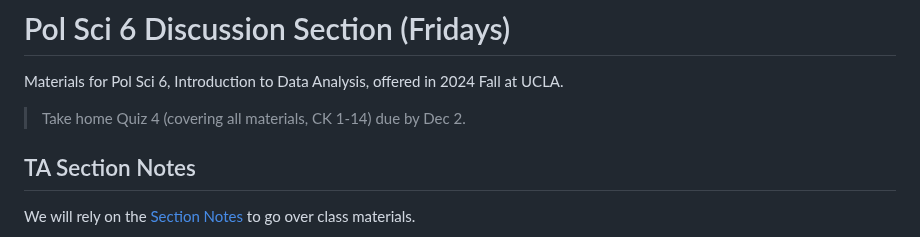
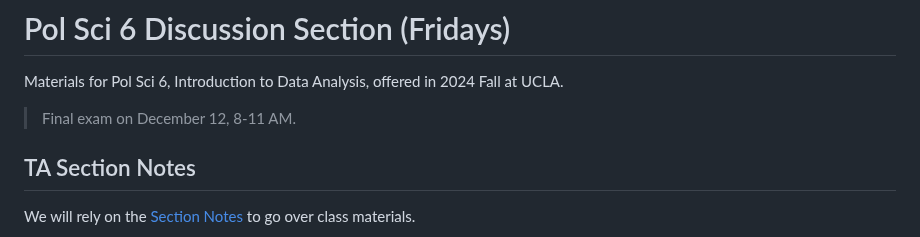
Before and after one commit to haotianchen/ps6, a Markdown page: README.md, the part around the change. Drawn GitHub-style.

```diff
--- a/README.md
+++ b/README.md
@@ -1,7 +1,7 @@
 # Pol Sci 6 Discussion Section (Fridays)
 Materials for Pol Sci 6, Introduction to Data Analysis, offered in 2024 Fall at UCLA.
 
-> Take home Quiz 4 (covering all materials, CK 1-14) due by Dec 2.
+> Final exam on December 12, 8-11 AM.
 
 ## TA Section Notes
 We will rely on the [Section Notes](https://htmlpreview.github.io/?https://github.com/haotianchen/ps6/blob/main/notes.html) to go over class materials.
```
